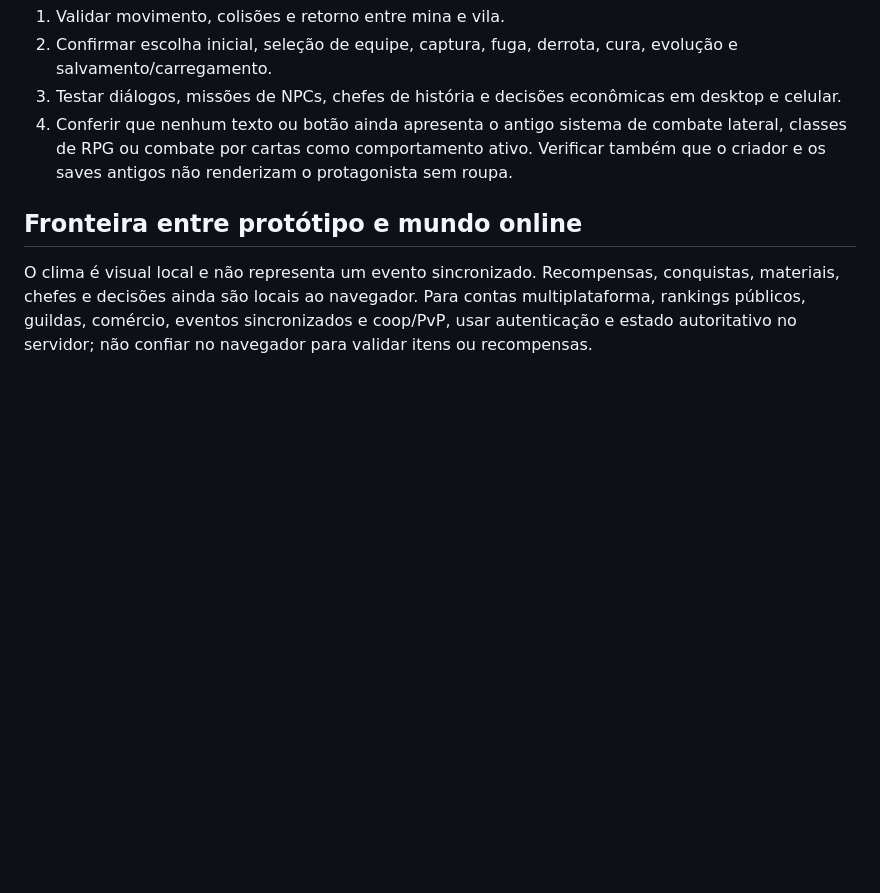
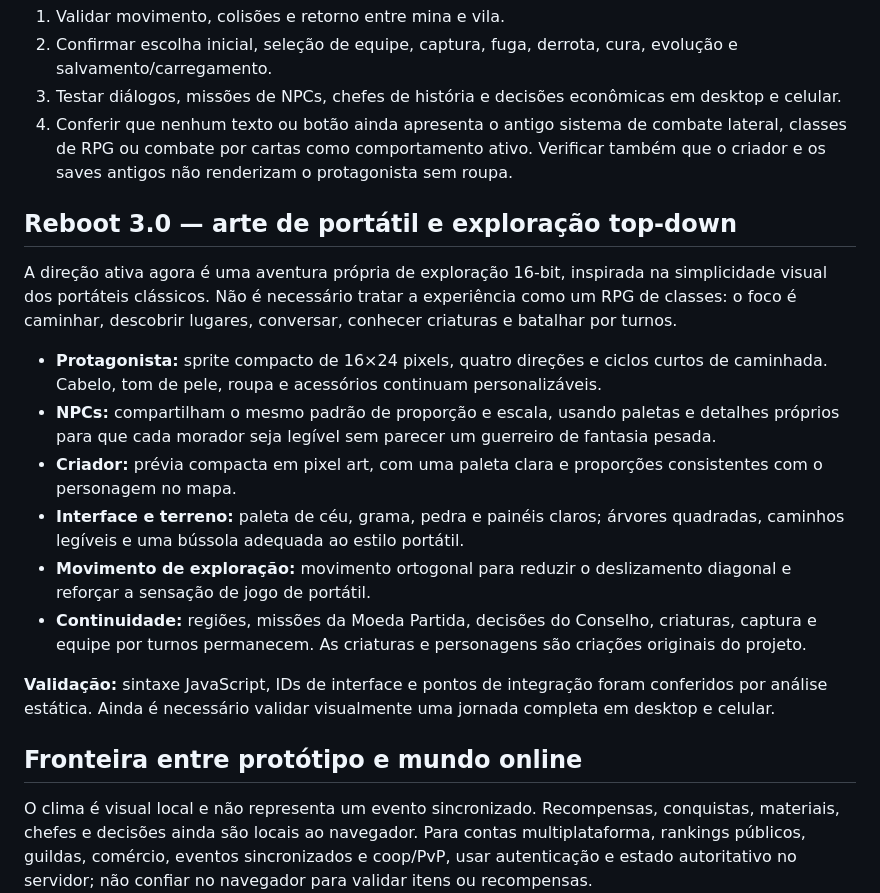
Before and after one commit to jmc-dev-br/reinos-em-ruina, a Markdown page: docs/ROADMAP_MVP_ONLINE.md, the part around the change. Rendered like a GitHub page; blank space fills up the shorter version.

Commit message:
Document Reboot 3.0 handheld pixel art direction

```diff
--- a/docs/ROADMAP_MVP_ONLINE.md
+++ b/docs/ROADMAP_MVP_ONLINE.md
@@ -169,5 +169,18 @@ A direção ativa abandona o combate lateral e a ênfase em classes de RPG em fa
 3. Testar diálogos, missões de NPCs, chefes de história e decisões econômicas em desktop e celular.
 4. Conferir que nenhum texto ou botão ainda apresenta o antigo sistema de combate lateral, classes de RPG ou combate por cartas como comportamento ativo. Verificar também que o criador e os saves antigos não renderizam o protagonista sem roupa.
 
+## Reboot 3.0 — arte de portátil e exploração top-down
+
+A direção ativa agora é uma aventura própria de exploração 16-bit, inspirada na simplicidade visual dos portáteis clássicos. Não é necessário tratar a experiência como um RPG de classes: o foco é caminhar, descobrir lugares, conversar, conhecer criaturas e batalhar por turnos.
+
+- **Protagonista:** sprite compacto de 16×24 pixels, quatro direções e ciclos curtos de caminhada. Cabelo, tom de pele, roupa e acessórios continuam personalizáveis.
+- **NPCs:** compartilham o mesmo padrão de proporção e escala, usando paletas e detalhes próprios para que cada morador seja legível sem parecer um guerreiro de fantasia pesada.
+- **Criador:** prévia compacta em pixel art, com uma paleta clara e proporções consistentes com o personagem no mapa.
+- **Interface e terreno:** paleta de céu, grama, pedra e painéis claros; árvores quadradas, caminhos legíveis e uma bússola adequada ao estilo portátil.
+- **Movimento de exploração:** movimento ortogonal para reduzir o deslizamento diagonal e reforçar a sensação de jogo de portátil.
+- **Continuidade:** regiões, missões da Moeda Partida, decisões do Conselho, criaturas, captura e equipe por turnos permanecem. As criaturas e personagens são criações originais do projeto.
+
+**Validação:** sintaxe JavaScript, IDs de interface e pontos de integração foram conferidos por análise estática. Ainda é necessário validar visualmente uma jornada completa em desktop e celular.
+
 ## Fronteira entre protótipo e mundo online
 O clima é visual local e não representa um evento sincronizado. Recompensas, conquistas, materiais, chefes e decisões ainda são locais ao navegador. Para contas multiplataforma, rankings públicos, guildas, comércio, eventos sincronizados e coop/PvP, usar autenticação e estado autoritativo no servidor; não confiar no navegador para validar itens ou recompensas.
```
